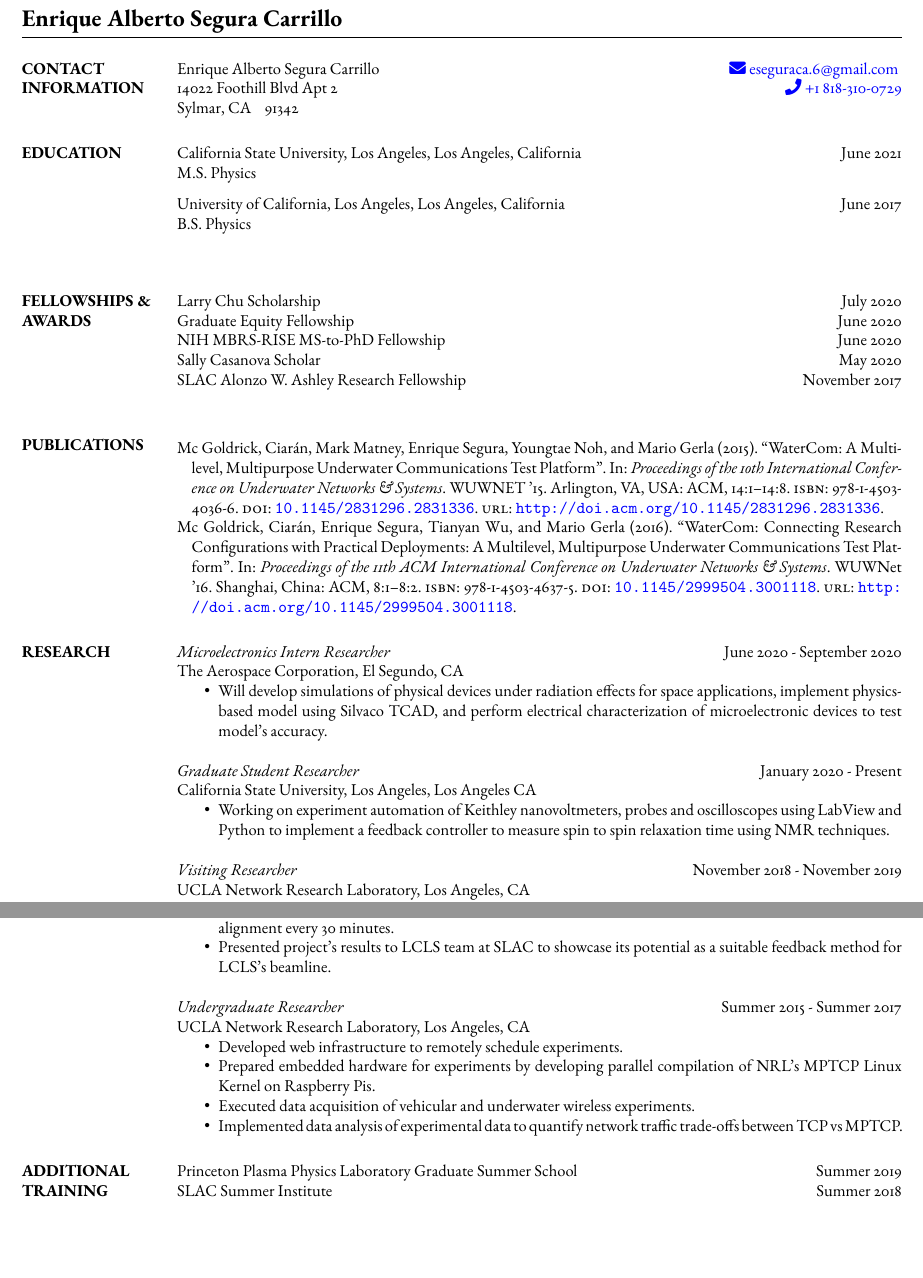
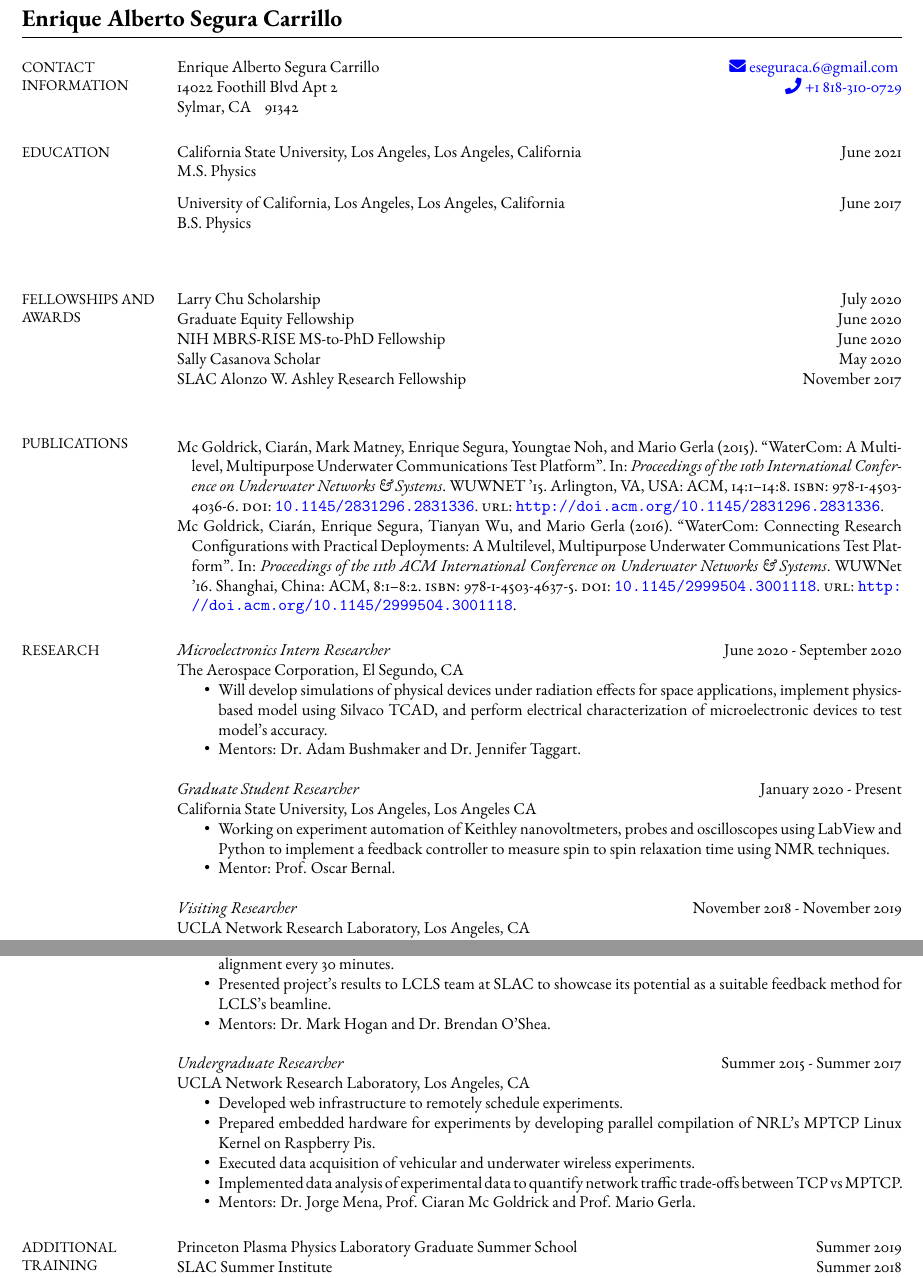
Before and after one commit to enriqueasegura/cv_files, a LaTeX CV (enrique_segura_cv.tex): two parts of pages 1 and 2 of 2, joined at a grey line, cut so that both start at the same text, the shorter picture padded with empty space. Compiled offline with pdfLaTeX.

Commit message:
mentors lines

```diff
--- a/enrique_segura_cv.tex
+++ b/enrique_segura_cv.tex
@@ -115,7 +115,7 @@ anchorcolor = blue]{hyperref}
 
 %__________________________________________________________________________________________________________________
 % Contact Information
-\section{ CONTACT \\ INFORMATION}
+\section{ \mysidestyle  CONTACT \\ INFORMATION}
 
 Enrique Alberto Segura Carrillo                \hfill \href{mailto:eseguraca.6@gmail.com}{\faIcon{envelope}~eseguraca.6@gmail.com}
 \vspace{0mm}\\\vspace{0mm}%
@@ -160,7 +160,7 @@ University of California, Los Angeles, Los Angeles, California \hfill June 2017
 B.S. Physics\\[2.5mm]
 %
 
-\section{FELLOWSHIPS  \& AWARDS}
+\section{\mysidestyle  FELLOWSHIPS AND AWARDS}
 Larry Chu Scholarship \hfill July 2020 \\
 Graduate Equity Fellowship \hfill June 2020 \\
 NIH MBRS-RISE MS-to-PhD Fellowship \hfill June 2020 \\
@@ -171,14 +171,16 @@ SLAC Alonzo W. Ashley Research Fellowship \hfill November 2017 \\
 %AIChE Minority Scholarship Award     \hfill January 2013  \\
 %Questbridge College Match Finalist\hfill Fall 2011 \\0
 
-\printbibliography[title=PUBLICATIONS,heading=bibnumbered, type=inproceedings,sorting=ynt]
+\section{\mysidestyle  PUBLICATIONS}
+\printbibliography[heading=none, type=inproceedings,sorting=ynt ]
 
-\section{RESEARCH}
+\section{ \mysidestyle  RESEARCH}
 {\sl Microelectronics Intern Researcher} \hfill June 2020 - September 2020 \\
 The Aerospace Corporation, El Segundo, CA
 				\begin{itemize}
 				\itemsep -2pt
 \item Will develop simulations of physical devices under radiation effects for space applications, implement physics-based model using Silvaco TCAD, and perform electrical characterization of microelectronic devices to test model's accuracy.
+\item Mentors: Dr. Adam Bushmaker and Dr. Jennifer Taggart.
 					\end{itemize}
 
 
@@ -187,6 +189,7 @@ California State University, Los Angeles, Los Angeles CA
 				\begin{itemize}
 					\itemsep -2pt
 					\item Working on experiment automation of Keithley nanovoltmeters, probes and oscilloscopes using LabView and Python to implement a feedback controller to measure spin to spin relaxation time using NMR techniques.
+					\item Mentor: Prof. Oscar Bernal.
 					\end{itemize}
 
 
@@ -213,6 +216,7 @@ California State University, Los Angeles, Los Angeles CA
 					\item Algorithm's feedback enables experiments to run 24/7, dramatically improving from the previous thermally-imposed experimental time-window of 10 pm - 8 am.
 					\item Algorithm's control allows uninterrupted experimental runs removing the need for a time-consuming manual alignment every 30 minutes.
 					\item Presented project's results to LCLS team at SLAC to showcase its potential as a suitable feedback method for LCLS's beamline.
+					\item Mentors: Dr. Mark Hogan and Dr. Brendan O'Shea.
 				\end{itemize}
 
 {\sl Undergraduate Researcher} \hfill Summer 2015 - Summer 2017 \\
@@ -223,9 +227,10 @@ California State University, Los Angeles, Los Angeles CA
                 \item Prepared embedded hardware for experiments by developing parallel compilation of NRL's MPTCP Linux Kernel on Raspberry Pis.
                 \item Executed data acquisition of vehicular and underwater wireless experiments.
                 \item Implemented data analysis of experimental data to quantify network traffic trade-offs between TCP vs MPTCP.
+                \item Mentors: Dr. Jorge Mena, Prof. Ciaran Mc Goldrick and Prof. Mario Gerla.
                 \end{itemize}
 
-\section{ADDITIONAL \\ TRAINING}
+\section{\mysidestyle  ADDITIONAL \\ TRAINING}
 
 { Princeton Plasma Physics Laboratory
 Graduate Summer School }\hfill  Summer 2019\\
```
Also changed, not shown: enrique_segura_cv.pdf, enrique_segura_cv.tex (9 more changed lines), 2 other files.
